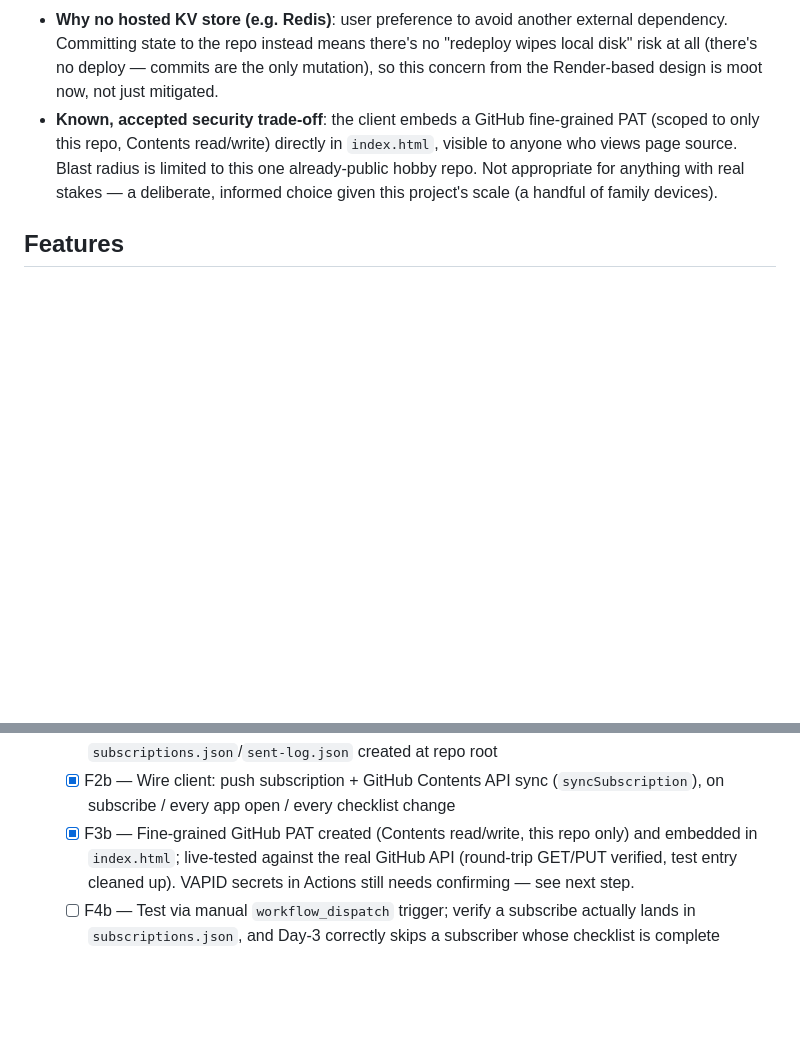
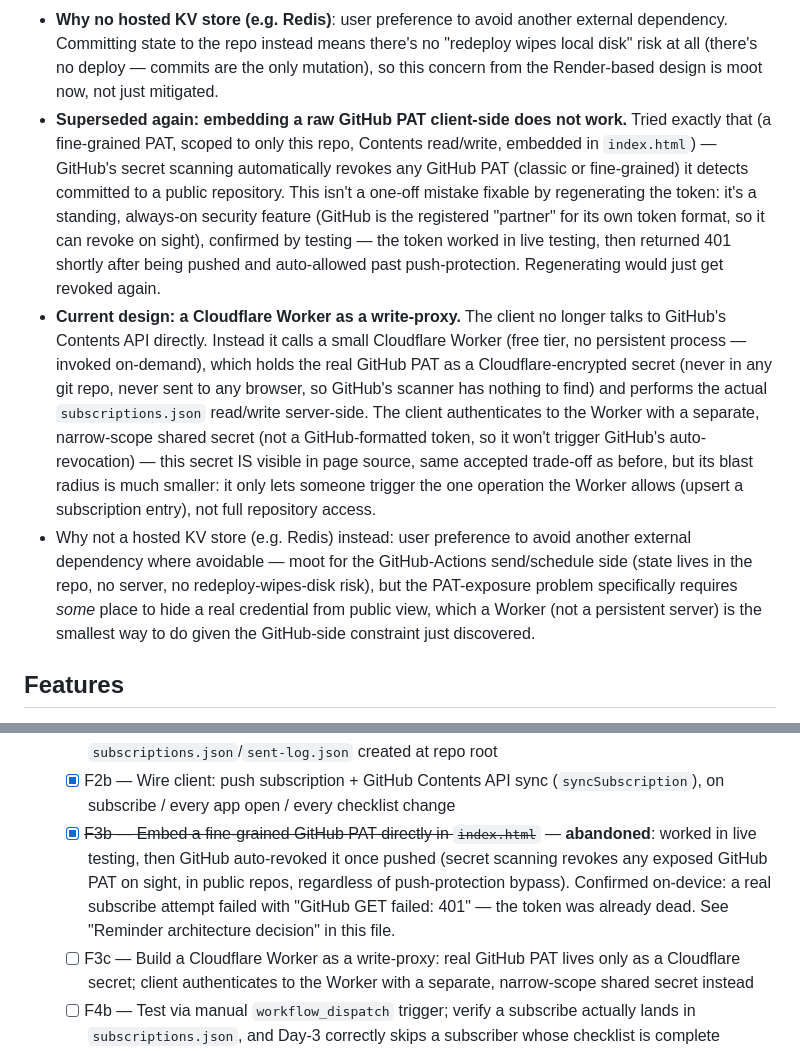
Before and after one commit to arjen-rave/eclipse2026, a Markdown page: CLAUDE.md, 2 parts joined by grey strips. Rendered like a GitHub page; blank space fills up the shorter version.

```diff
--- a/CLAUDE.md
+++ b/CLAUDE.md
@@ -43,11 +43,32 @@ around (unused) rather than silently deleted.
   dependency. Committing state to the repo instead means there's no "redeploy wipes
   local disk" risk at all (there's no deploy — commits are the only mutation), so
   this concern from the Render-based design is moot now, not just mitigated.
-- **Known, accepted security trade-off**: the client embeds a GitHub fine-grained PAT
-  (scoped to only this repo, Contents read/write) directly in `index.html`, visible
-  to anyone who views page source. Blast radius is limited to this one already-public
-  hobby repo. Not appropriate for anything with real stakes — a deliberate, informed
-  choice given this project's scale (a handful of family devices).
+- **Superseded again: embedding a raw GitHub PAT client-side does not work.**
+  Tried exactly that (a fine-grained PAT, scoped to only this repo, Contents
+  read/write, embedded in `index.html`) — GitHub's secret scanning automatically
+  revokes any GitHub PAT (classic or fine-grained) it detects committed to a public
+  repository. This isn't a one-off mistake fixable by regenerating the token: it's a
+  standing, always-on security feature (GitHub is the registered "partner" for its
+  own token format, so it can revoke on sight), confirmed by testing — the token
+  worked in live testing, then returned 401 shortly after being pushed and
+  auto-allowed past push-protection. Regenerating would just get revoked again.
+- **Current design: a Cloudflare Worker as a write-proxy.** The client no longer
+  talks to GitHub's Contents API directly. Instead it calls a small Cloudflare
+  Worker (free tier, no persistent process — invoked on-demand), which holds the
+  real GitHub PAT as a Cloudflare-encrypted secret (never in any git repo, never
+  sent to any browser, so GitHub's scanner has nothing to find) and performs the
+  actual `subscriptions.json` read/write server-side. The client authenticates to
+  the Worker with a separate, narrow-scope shared secret (not a GitHub-formatted
+  token, so it won't trigger GitHub's auto-revocation) — this secret IS visible in
+  page source, same accepted trade-off as before, but its blast radius is much
+  smaller: it only lets someone trigger the one operation the Worker allows
+  (upsert a subscription entry), not full repository access.
+- Why not a hosted KV store (e.g. Redis) instead: user preference to avoid another
+  external dependency where avoidable — moot for the GitHub-Actions send/schedule
+  side (state lives in the repo, no server, no redeploy-wipes-disk risk), but the
+  PAT-exposure problem specifically requires *some* place to hide a real credential
+  from public view, which a Worker (not a persistent server) is the smallest way to
+  do given the GitHub-side constraint just discovered.
 
 ## Features
 1. Countdown to local eclipse **maximum** (big display) + T-30/T-5 min live-GPS
@@ -96,10 +117,15 @@ around (unused) rather than silently deleted.
         created at repo root
   - [x] F2b — Wire client: push subscription + GitHub Contents API sync
         (`syncSubscription`), on subscribe / every app open / every checklist change
-  - [x] F3b — Fine-grained GitHub PAT created (Contents read/write, this repo only)
-        and embedded in `index.html`; live-tested against the real GitHub API
-        (round-trip GET/PUT verified, test entry cleaned up). VAPID secrets in
-        Actions still needs confirming — see next step.
+  - [x] ~~F3b — Embed a fine-grained GitHub PAT directly in `index.html`~~ —
+        **abandoned**: worked in live testing, then GitHub auto-revoked it once
+        pushed (secret scanning revokes any exposed GitHub PAT on sight, in public
+        repos, regardless of push-protection bypass). Confirmed on-device: a real
+        subscribe attempt failed with "GitHub GET failed: 401" — the token was
+        already dead. See "Reminder architecture decision" in this file.
+  - [ ] F3c — Build a Cloudflare Worker as a write-proxy: real GitHub PAT lives only
+        as a Cloudflare secret; client authenticates to the Worker with a separate,
+        narrow-scope shared secret instead
   - [ ] F4b — Test via manual `workflow_dispatch` trigger; verify a subscribe
         actually lands in `subscriptions.json`, and Day-3 correctly skips a
         subscriber whose checklist is complete
```
Also changed, not shown: error-log.md (+39 -0 lines).
